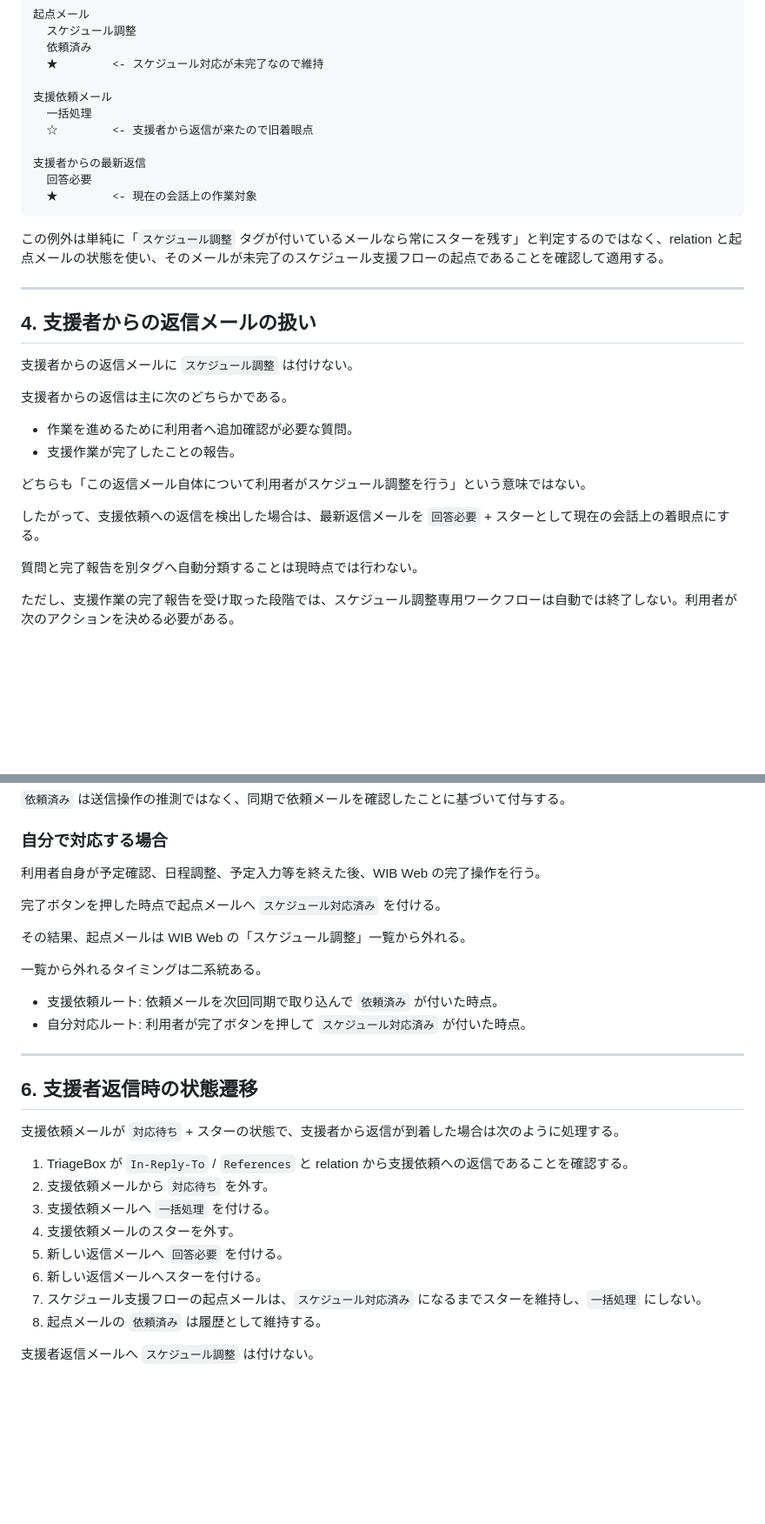
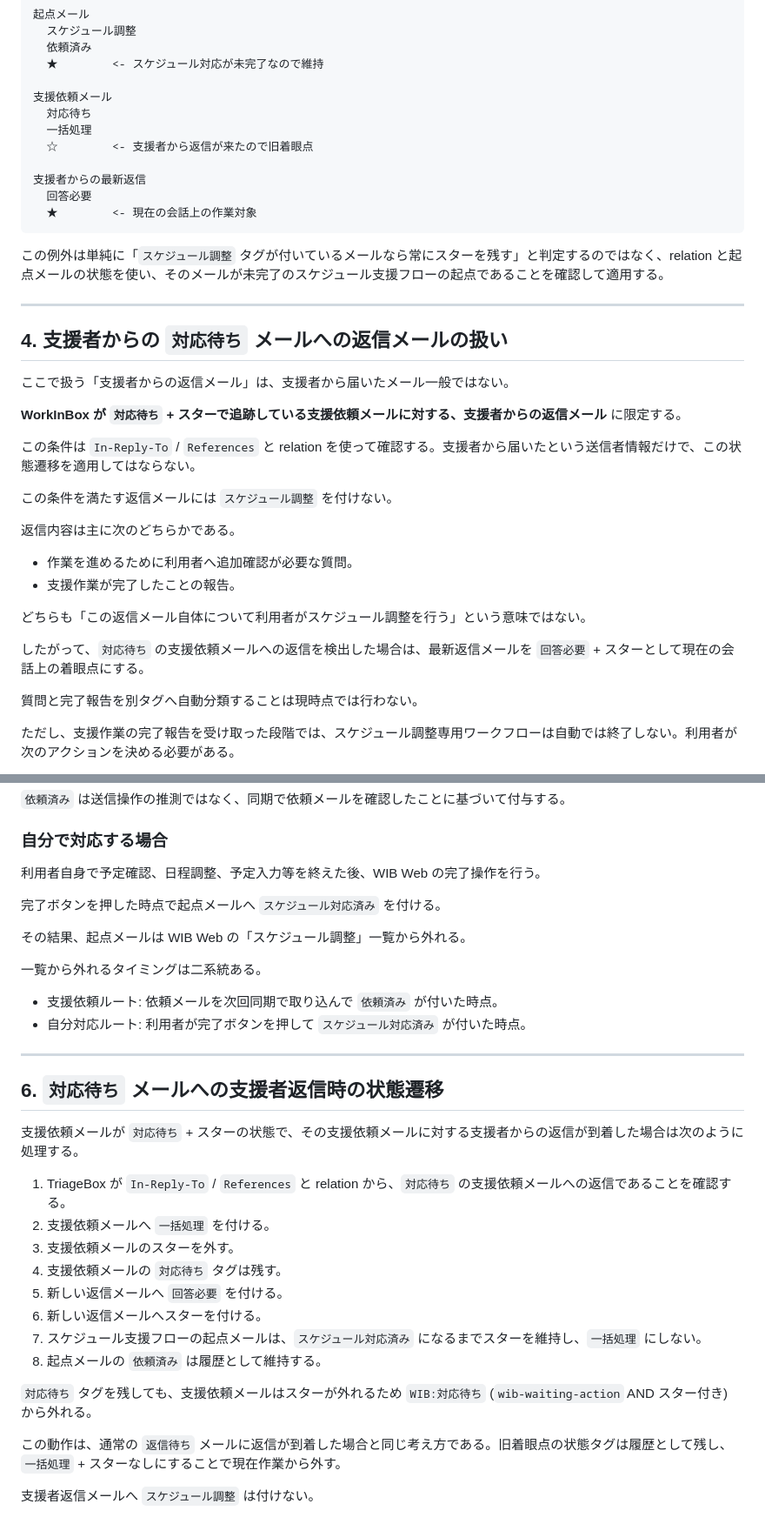
Before and after one commit to a3suger/WorkInBox, a Markdown page: docs/schedule_reply_workflow_2026-08-12.md, 2 parts joined by grey strips. Shown at 87% size. Rendered like a GitHub page; blank space fills up the shorter version.

Commit message:
Clarify waiting-action reply workflow

```diff
--- a/docs/schedule_reply_workflow_2026-08-12.md
+++ b/docs/schedule_reply_workflow_2026-08-12.md
@@ -83,6 +85,7 @@ relation でつながるメールを無条件にすべて `一括処理` にす
   ★        <- スケジュール対応が未完了なので維持
 
 支援依頼メール
+  対応待ち
   一括処理
   ☆        <- 支援者から返信が来たので旧着眼点
 
@@ -95,18 +98,24 @@ relation でつながるメールを無条件にすべて `一括処理` にす
 
 ---
 
-## 4. 支援者からの返信メールの扱い
+## 4. 支援者からの `対応待ち` メールへの返信メールの扱い
 
-支援者からの返信メールに `スケジュール調整` は付けない。
+ここで扱う「支援者からの返信メール」は、支援者から届いたメール一般ではない。
 
-支援者からの返信は主に次のどちらかである。
+**WorkInBox が `対応待ち` + スターで追跡している支援依頼メールに対する、支援者からの返信メール** に限定する。
+
+この条件は `In-Reply-To` / `References` と relation を使って確認する。支援者から届いたという送信者情報だけで、この状態遷移を適用してはならない。
+
+この条件を満たす返信メールには `スケジュール調整` を付けない。
+
+返信内容は主に次のどちらかである。
 
 - 作業を進めるために利用者へ追加確認が必要な質問。
 - 支援作業が完了したことの報告。
 
 どちらも「この返信メール自体について利用者がスケジュール調整を行う」という意味ではない。
 
-したがって、支援依頼への返信を検出した場合は、最新返信メールを `回答必要` + スターとして現在の会話上の着眼点にする。
+したがって、`対応待ち` の支援依頼メールへの返信を検出した場合は、最新返信メールを `回答必要` + スターとして現在の会話上の着眼点にする。
 
 質問と完了報告を別タグへ自動分類することは現時点では行わない。
 
@@ -160,7 +169,7 @@ AND NOT wib-schedule-done
 
 ### 自分で対応する場合
 
-利用者自身が予定確認、日程調整、予定入力等を終えた後、WIB Web の完了操作を行う。
+利用者自身で予定確認、日程調整、予定入力等を終えた後、WIB Web の完了操作を行う。
 
 完了ボタンを押した時点で起点メールへ `スケジュール対応済み` を付ける。
 
@@ -173,17 +182,21 @@ AND NOT wib-schedule-done
 
 ---
 
-## 6. 支援者返信時の状態遷移
+## 6. `対応待ち` メールへの支援者返信時の状態遷移
 
-支援依頼メールが `対応待ち` + スターの状態で、支援者から返信が到着した場合は次のように処理する。
+支援依頼メールが `対応待ち` + スターの状態で、その支援依頼メールに対する支援者からの返信が到着した場合は次のように処理する。
 
-1. TriageBox が `In-Reply-To` / `References` と relation から支援依頼への返信であることを確認する。
-2. 支援依頼メールから `対応待ち` を外す。
-3. 支援依頼メールへ `一括処理` を付ける。
-4. 支援依頼メールのスターを外す。
+1. TriageBox が `In-Reply-To` / `References` と relation から、`対応待ち` の支援依頼メールへの返信であることを確認する。
+2. 支援依頼メールへ `一括処理` を付ける。
+3. 支援依頼メールのスターを外す。
+4. 支援依頼メールの `対応待ち` タグは残す。
 5. 新しい返信メールへ `回答必要` を付ける。
 6. 新しい返信メールへスターを付ける。
 7. スケジュール支援フローの起点メールは、`スケジュール対応済み` になるまでスターを維持し、`一括処理` にしない。
 8. 起点メールの `依頼済み` は履歴として維持する。
 
+`対応待ち` タグを残しても、支援依頼メールはスターが外れるため `WIB:対応待ち` (`wib-waiting-action` AND スター付き) から外れる。
+
+この動作は、通常の `返信待ち` メールに返信が到着した場合と同じ考え方である。旧着眼点の状態タグは履歴として残し、`一括処理` + スターなしにすることで現在作業から外す。
+
 支援者返信メールへ `スケジュール調整` は付けない。
```
Also changed, not shown: other parts of docs/schedule_reply_workflow_2026-08-12.md (+41 -6 lines).
